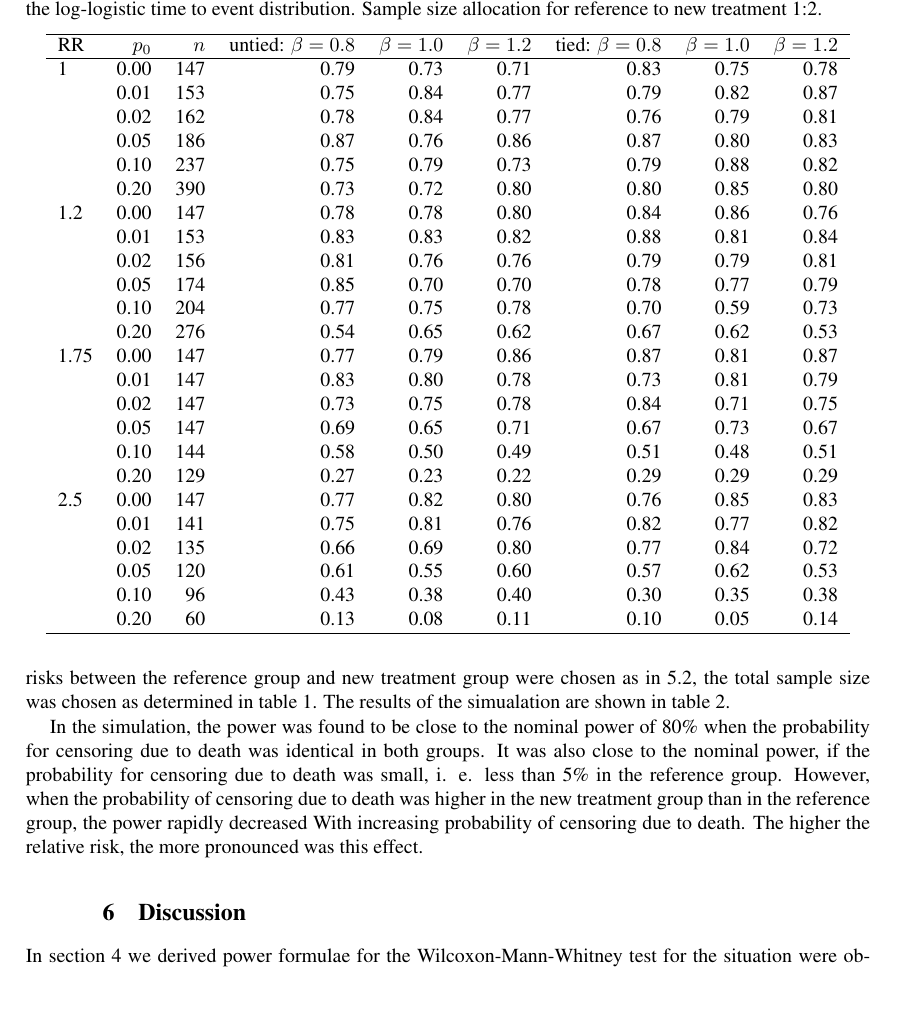
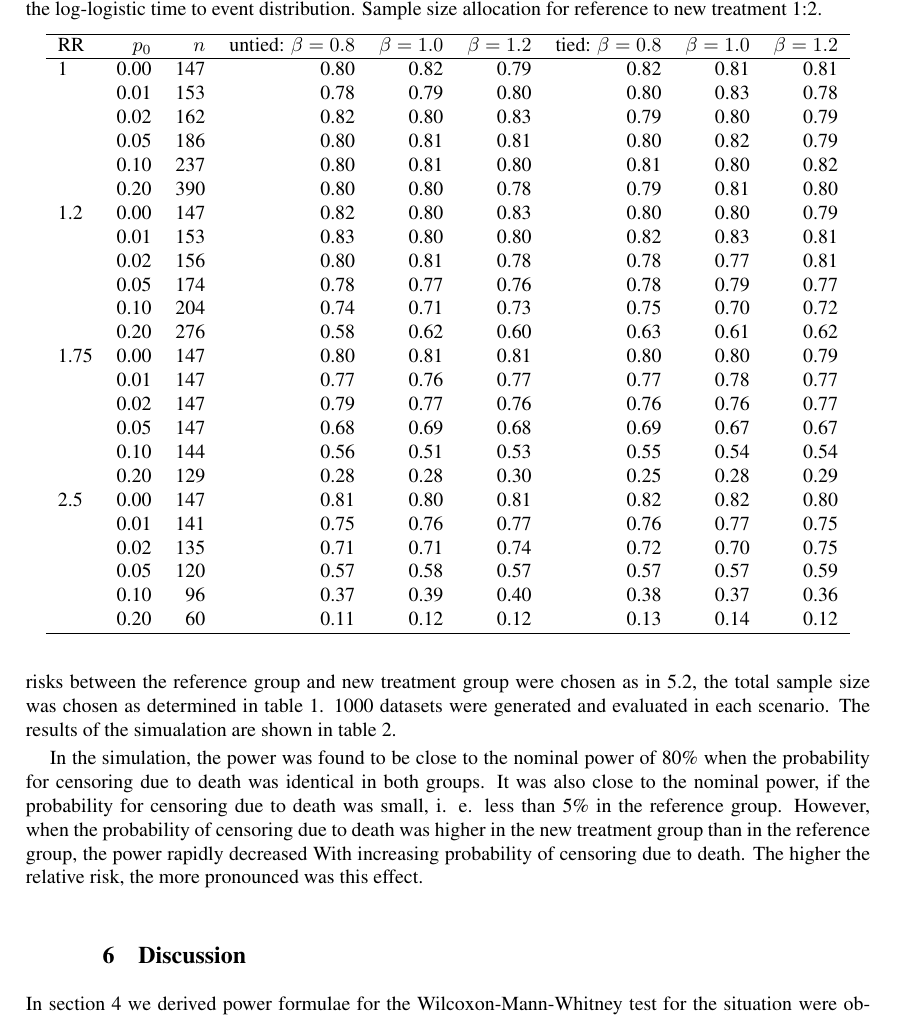
Before and after one commit to IreneSchmidtmann/GlobalRankTest, a LaTeX document (SchmidtmannKonstantinidesBinderBiomJ-R1.tex): part of page 9 of 13, cut so that both start at the same text, the shorter picture padded with empty space. Compiled offline with pdfLaTeX.

```diff
--- a/SchmidtmannKonstantinidesBinderBiomJ-R1.tex
+++ b/SchmidtmannKonstantinidesBinderBiomJ-R1.tex
@@ -710,30 +710,30 @@
   \hline
 RR & $p_0$ & $n$ & untied: $\beta = 0.8$ & $\beta = 1.0$ & $\beta = 1.2$ & tied: $\beta = 0.8$ & $\beta = 1.0$ & $\beta = 1.2$ \\
   \hline
-1 & 0.00 & 147 & 0.79 & 0.73 & 0.71 & 0.83 & 0.75 & 0.78 \\
-    & 0.01 & 153 & 0.75 & 0.84 & 0.77 & 0.79 & 0.82 & 0.87 \\
-    & 0.02 & 162 & 0.78 & 0.84 & 0.77 & 0.76 & 0.79 & 0.81 \\
-    & 0.05 & 186 & 0.87 & 0.76 & 0.86 & 0.87 & 0.80 & 0.83 \\
-    & 0.10 & 237 & 0.75 & 0.79 & 0.73 & 0.79 & 0.88 & 0.82 \\
-    & 0.20 & 390 & 0.73 & 0.72 & 0.80 & 0.80 & 0.85 & 0.80 \\
-  1.2 & 0.00 & 147 & 0.78 & 0.78 & 0.80 & 0.84 & 0.86 & 0.76 \\
-    & 0.01 & 153 & 0.83 & 0.83 & 0.82 & 0.88 & 0.81 & 0.84 \\
-    & 0.02 & 156 & 0.81 & 0.76 & 0.76 & 0.79 & 0.79 & 0.81 \\
-    & 0.05 & 174 & 0.85 & 0.70 & 0.70 & 0.78 & 0.77 & 0.79 \\
-    & 0.10 & 204 & 0.77 & 0.75 & 0.78 & 0.70 & 0.59 & 0.73 \\
-    & 0.20 & 276 & 0.54 & 0.65 & 0.62 & 0.67 & 0.62 & 0.53 \\
-  1.75 & 0.00 & 147 & 0.77 & 0.79 & 0.86 & 0.87 & 0.81 & 0.87 \\
-    & 0.01 & 147 & 0.83 & 0.80 & 0.78 & 0.73 & 0.81 & 0.79 \\
-    & 0.02 & 147 & 0.73 & 0.75 & 0.78 & 0.84 & 0.71 & 0.75 \\
-    & 0.05 & 147 & 0.69 & 0.65 & 0.71 & 0.67 & 0.73 & 0.67 \\
-    & 0.10 & 144 & 0.58 & 0.50 & 0.49 & 0.51 & 0.48 & 0.51 \\
-    & 0.20 & 129 & 0.27 & 0.23 & 0.22 & 0.29 & 0.29 & 0.29 \\
-  2.5 & 0.00 & 147 & 0.77 & 0.82 & 0.80 & 0.76 & 0.85 & 0.83 \\
-    & 0.01 & 141 & 0.75 & 0.81 & 0.76 & 0.82 & 0.77 & 0.82 \\
-    & 0.02 & 135 & 0.66 & 0.69 & 0.80 & 0.77 & 0.84 & 0.72 \\
-    & 0.05 & 120 & 0.61 & 0.55 & 0.60 & 0.57 & 0.62 & 0.53 \\
-    & 0.10 & 96 & 0.43 & 0.38 & 0.40 & 0.30 & 0.35 & 0.38 \\
-    & 0.20 & 60 & 0.13 & 0.08 & 0.11 & 0.10 & 0.05 & 0.14 \\
+1 & 0.00 & 147 & 0.80 & 0.82 & 0.79 & 0.82 & 0.81 & 0.81 \\
+    & 0.01 & 153 & 0.78 & 0.79 & 0.80 & 0.80 & 0.83 & 0.78 \\
+    & 0.02 & 162 & 0.82 & 0.80 & 0.83 & 0.79 & 0.80 & 0.79 \\
+    & 0.05 & 186 & 0.80 & 0.81 & 0.81 & 0.80 & 0.82 & 0.79 \\
+    & 0.10 & 237 & 0.80 & 0.81 & 0.80 & 0.81 & 0.80 & 0.82 \\
+    & 0.20 & 390 & 0.80 & 0.80 & 0.78 & 0.79 & 0.81 & 0.80 \\
+  1.2 & 0.00 & 147 & 0.82 & 0.80 & 0.83 & 0.80 & 0.80 & 0.79 \\
+    & 0.01 & 153 & 0.83 & 0.80 & 0.80 & 0.82 & 0.83 & 0.81 \\
+    & 0.02 & 156 & 0.80 & 0.81 & 0.78 & 0.78 & 0.77 & 0.81 \\
+    & 0.05 & 174 & 0.78 & 0.77 & 0.76 & 0.78 & 0.79 & 0.77 \\
+    & 0.10 & 204 & 0.74 & 0.71 & 0.73 & 0.75 & 0.70 & 0.72 \\
+    & 0.20 & 276 & 0.58 & 0.62 & 0.60 & 0.63 & 0.61 & 0.62 \\
+  1.75 & 0.00 & 147 & 0.80 & 0.81 & 0.81 & 0.80 & 0.80 & 0.79 \\
+    & 0.01 & 147 & 0.77 & 0.76 & 0.77 & 0.77 & 0.78 & 0.77 \\
+    & 0.02 & 147 & 0.79 & 0.77 & 0.76 & 0.76 & 0.76 & 0.77 \\
+    & 0.05 & 147 & 0.68 & 0.69 & 0.68 & 0.69 & 0.67 & 0.67 \\
+    & 0.10 & 144 & 0.56 & 0.51 & 0.53 & 0.55 & 0.54 & 0.54 \\
+    & 0.20 & 129 & 0.28 & 0.28 & 0.30 & 0.25 & 0.28 & 0.29 \\
+  2.5 & 0.00 & 147 & 0.81 & 0.80 & 0.81 & 0.82 & 0.82 & 0.80 \\
+    & 0.01 & 141 & 0.75 & 0.76 & 0.77 & 0.76 & 0.77 & 0.75 \\
+    & 0.02 & 135 & 0.71 & 0.71 & 0.74 & 0.72 & 0.70 & 0.75 \\
+    & 0.05 & 120 & 0.57 & 0.58 & 0.57 & 0.57 & 0.57 & 0.59 \\
+    & 0.10 & 96 & 0.37 & 0.39 & 0.40 & 0.38 & 0.37 & 0.36 \\
+    & 0.20 & 60 & 0.11 & 0.12 & 0.12 & 0.13 & 0.14 & 0.12 \\
    \hline
 \end{tabular}
 \end{table}
@@ -750,8 +750,9 @@
 varied, being identical in both groups, assuming values 0.8, 1.0, and 1.2.
 The probabilities of censoring by death and the relative risks between the
 reference group and new treatment group were chosen as in \ref{sec:AppTied}, the
-total sample size was chosen as determined in table \ref{tab:test}. The results
-of the simualation are shown in table \ref{tab:simresult}.
+total sample size was chosen as determined in table \ref{tab:test}. 1000 datasets
+were generated and evaluated in each scenario. The results of the simualation
+are shown in table \ref{tab:simresult}.
 
 In the simulation, the power was found to be close to the nominal power of 80\%
 when the probability for censoring due to death was identical in both groups.
```
Also changed, not shown: SchmidtmannKonstantinidesBinderBiomJ-R1.tex (8 more changed lines), 2 other files.
